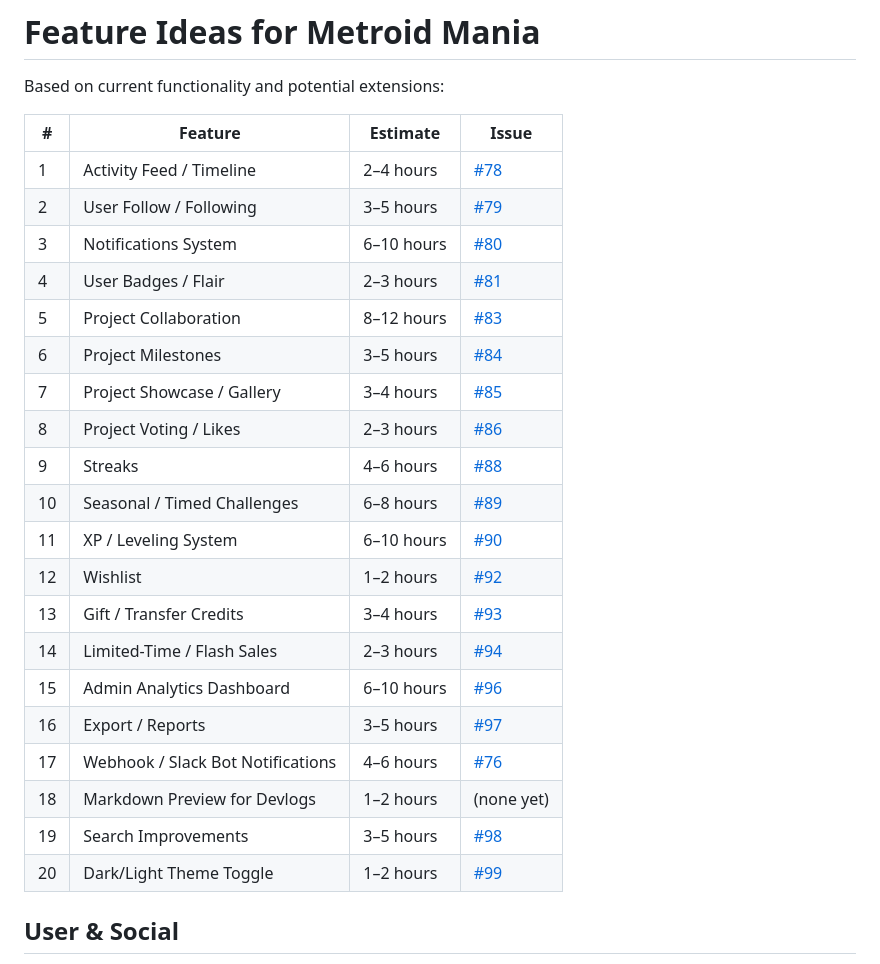
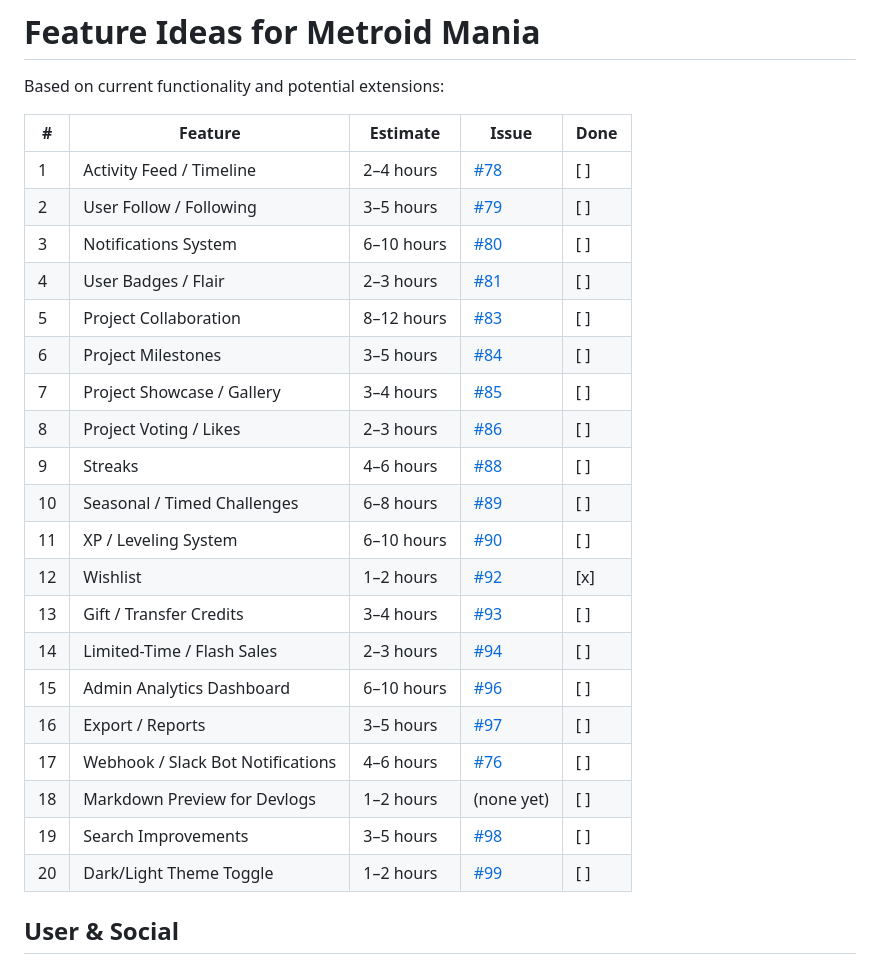
Before and after one commit to Acidicts/Metroid-Mania, a Markdown page: ideas.md, the part around the change. Rendered like a GitHub page.

Commit message:
fix: Update feature ideas table to include 'Done' column for better tracking

```diff
--- a/ideas.md
+++ b/ideas.md
@@ -2,28 +2,28 @@
 
 Based on current functionality and potential extensions:
 
-| # | Feature | Estimate | Issue |
-|---|---------|----------|-------|
-| 1 | Activity Feed / Timeline | 2–4 hours | [#78](https://github.com/Acidicts/Metroid-Mania/issues/78) |
-| 2 | User Follow / Following | 3–5 hours | [#79](https://github.com/Acidicts/Metroid-Mania/issues/79) |
-| 3 | Notifications System | 6–10 hours | [#80](https://github.com/Acidicts/Metroid-Mania/issues/80) |
-| 4 | User Badges / Flair | 2–3 hours | [#81](https://github.com/Acidicts/Metroid-Mania/issues/81) |
-| 5 | Project Collaboration | 8–12 hours | [#83](https://github.com/Acidicts/Metroid-Mania/issues/83) |
-| 6 | Project Milestones | 3–5 hours | [#84](https://github.com/Acidicts/Metroid-Mania/issues/84) |
-| 7 | Project Showcase / Gallery | 3–4 hours | [#85](https://github.com/Acidicts/Metroid-Mania/issues/85) |
-| 8 | Project Voting / Likes | 2–3 hours | [#86](https://github.com/Acidicts/Metroid-Mania/issues/86) |
-| 9 | Streaks | 4–6 hours | [#88](https://github.com/Acidicts/Metroid-Mania/issues/88) |
-| 10 | Seasonal / Timed Challenges | 6–8 hours | [#89](https://github.com/Acidicts/Metroid-Mania/issues/89) |
-| 11 | XP / Leveling System | 6–10 hours | [#90](https://github.com/Acidicts/Metroid-Mania/issues/90) |
-| 12 | Wishlist | 1–2 hours | [#92](https://github.com/Acidicts/Metroid-Mania/issues/92) |
-| 13 | Gift / Transfer Credits | 3–4 hours | [#93](https://github.com/Acidicts/Metroid-Mania/issues/93) |
-| 14 | Limited-Time / Flash Sales | 2–3 hours | [#94](https://github.com/Acidicts/Metroid-Mania/issues/94) |
-| 15 | Admin Analytics Dashboard | 6–10 hours | [#96](https://github.com/Acidicts/Metroid-Mania/issues/96) |
-| 16 | Export / Reports | 3–5 hours | [#97](https://github.com/Acidicts/Metroid-Mania/issues/97) |
-| 17 | Webhook / Slack Bot Notifications | 4–6 hours | [#76](https://github.com/Acidicts/Metroid-Mania/issues/76) |
-| 18 | Markdown Preview for Devlogs | 1–2 hours | (none yet) |
-| 19 | Search Improvements | 3–5 hours | [#98](https://github.com/Acidicts/Metroid-Mania/issues/98) |
-| 20 | Dark/Light Theme Toggle | 1–2 hours | [#99](https://github.com/Acidicts/Metroid-Mania/issues/99) |
+| # | Feature | Estimate | Issue | Done |
+|---|---------|----------|-------|------|
+| 1 | Activity Feed / Timeline | 2–4 hours | [#78](https://github.com/Acidicts/Metroid-Mania/issues/78) | [ ] |
+| 2 | User Follow / Following | 3–5 hours | [#79](https://github.com/Acidicts/Metroid-Mania/issues/79) | [ ] |
+| 3 | Notifications System | 6–10 hours | [#80](https://github.com/Acidicts/Metroid-Mania/issues/80) | [ ] |
+| 4 | User Badges / Flair | 2–3 hours | [#81](https://github.com/Acidicts/Metroid-Mania/issues/81) | [ ] |
+| 5 | Project Collaboration | 8–12 hours | [#83](https://github.com/Acidicts/Metroid-Mania/issues/83) | [ ] |
+| 6 | Project Milestones | 3–5 hours | [#84](https://github.com/Acidicts/Metroid-Mania/issues/84) | [ ] |
+| 7 | Project Showcase / Gallery | 3–4 hours | [#85](https://github.com/Acidicts/Metroid-Mania/issues/85) | [ ] |
+| 8 | Project Voting / Likes | 2–3 hours | [#86](https://github.com/Acidicts/Metroid-Mania/issues/86) | [ ] |
+| 9 | Streaks | 4–6 hours | [#88](https://github.com/Acidicts/Metroid-Mania/issues/88) | [ ] |
+| 10 | Seasonal / Timed Challenges | 6–8 hours | [#89](https://github.com/Acidicts/Metroid-Mania/issues/89) | [ ] |
+| 11 | XP / Leveling System | 6–10 hours | [#90](https://github.com/Acidicts/Metroid-Mania/issues/90) | [ ] |
+| 12 | Wishlist | 1–2 hours | [#92](https://github.com/Acidicts/Metroid-Mania/issues/92) | [x] |
+| 13 | Gift / Transfer Credits | 3–4 hours | [#93](https://github.com/Acidicts/Metroid-Mania/issues/93) | [ ] |
+| 14 | Limited-Time / Flash Sales | 2–3 hours | [#94](https://github.com/Acidicts/Metroid-Mania/issues/94) | [ ] |
+| 15 | Admin Analytics Dashboard | 6–10 hours | [#96](https://github.com/Acidicts/Metroid-Mania/issues/96) | [ ] |
+| 16 | Export / Reports | 3–5 hours | [#97](https://github.com/Acidicts/Metroid-Mania/issues/97) | [ ] |
+| 17 | Webhook / Slack Bot Notifications | 4–6 hours | [#76](https://github.com/Acidicts/Metroid-Mania/issues/76) | [ ] |
+| 18 | Markdown Preview for Devlogs | 1–2 hours | (none yet) | [ ] |
+| 19 | Search Improvements | 3–5 hours | [#98](https://github.com/Acidicts/Metroid-Mania/issues/98) | [ ] |
+| 20 | Dark/Light Theme Toggle | 1–2 hours | [#99](https://github.com/Acidicts/Metroid-Mania/issues/99) | [ ] |
 
 
 ## User & Social
```
